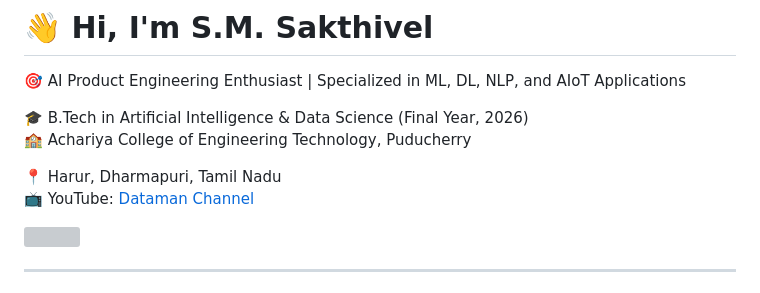
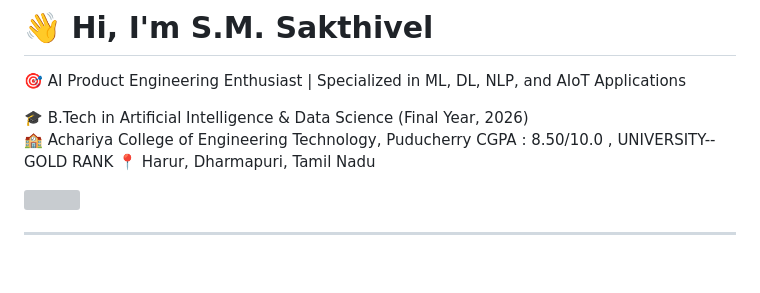
Before and after one commit to SAKTHIVEL-SEENIVASAN/SAKTHIVEL-SEENIVASAN.github.io, a Markdown page: README.md, the part around the change. Drawn GitHub-style; blank space fills up the shorter version; grey boxes are pictures that could not be loaded.

```diff
--- a/README.md
+++ b/README.md
@@ -3,9 +3,9 @@
 
 🎓 B.Tech in Artificial Intelligence & Data Science (Final Year, 2026)
 🏫 Achariya College of Engineering Technology, Puducherry
+     CGPA : 8.50/10.0 , UNIVERSITY--GOLD RANK
+📍 Harur, Dharmapuri, Tamil Nadu
 
-📍 Harur, Dharmapuri, Tamil Nadu
-📺 YouTube: [Dataman Channel](https://www.youtube.com/@Sakthi_DM)
 
 <img src="https://raw.githubusercontent.com/SAKTHIVEL-SEENIVASAN/SAKTHIVEL-SEENIVASAN/main/dataman-mining.gif" width="500" />
 
```
